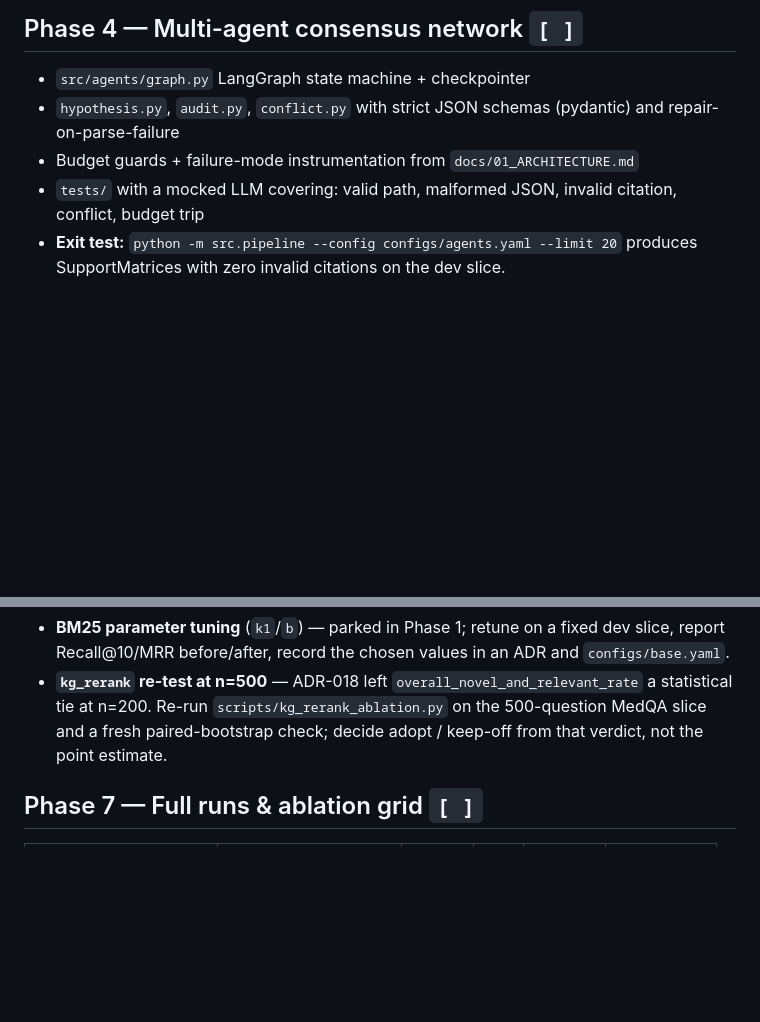
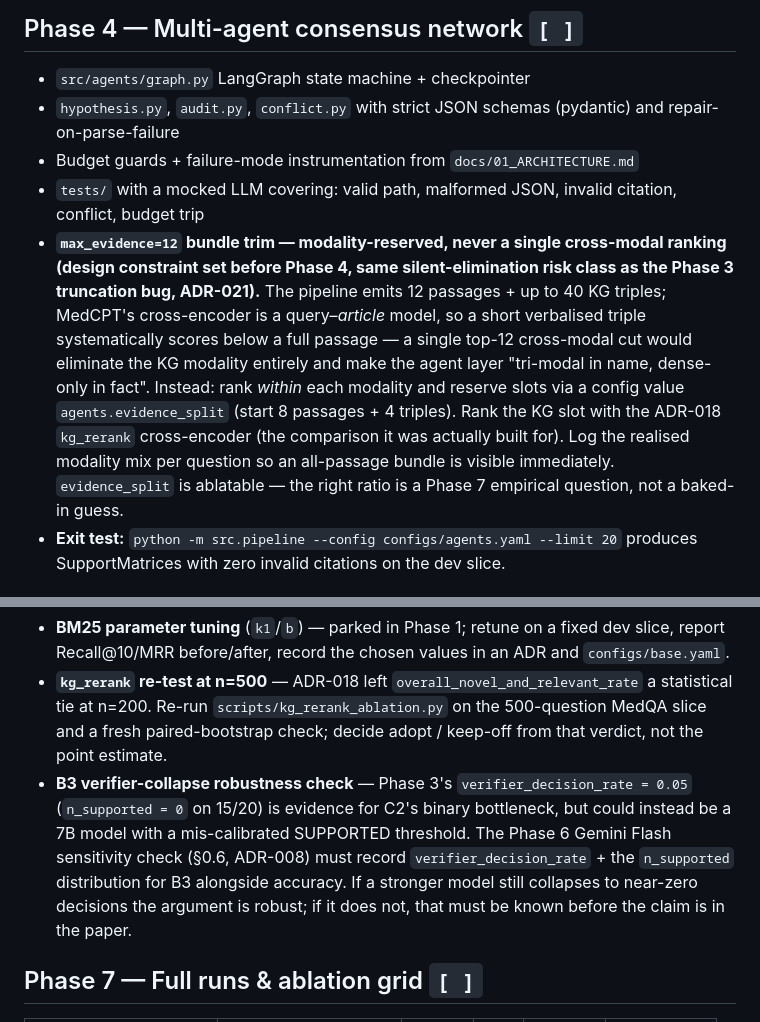
Before and after one commit to VishwakSai1805/agentic-graphrag-clinical-qa, a Markdown page: docs/02_ROADMAP.md, 2 parts joined by grey strips. Drawn GitHub-style; blank space fills up the shorter version.

Commit message:
docs: Phase 4 evidence-split design constraint + B3 verifier-collapse robustness check
- Phase 4 max_evidence=12 trim must reserve modality slots (agents.evidence_split,
  start 8 passages + 4 triples), rank within modality, log the realised mix, and
  stay ablatable. A single cross-modal top-12 cut would eliminate KG triples
  (MedCPT cross-encoder is a query-article model; short triples score below full
  passages) -- same silent-elimination class as the Phase 3 truncation bug.
  Rank the KG slot with the ADR-018 kg_rerank cross-encoder.
- Pre-Phase-7: the Gemini Flash sensitivity check (docs/04 SS0.6) must also record
  B3 verifier_decision_rate + n_supported distribution, to test whether Phase 3's
  0.05 decision rate is C2's binary bottleneck or a 7B threshold artifact.

Co-Authored-By: Claude Sonnet 5 <noreply@anthropic.com>
Claude-Session: https://claude.ai/code/session_01EY3jmW4tayEYVzZVdzpDhK

```diff
--- a/docs/02_ROADMAP.md
+++ b/docs/02_ROADMAP.md
@@ -108,6 +108,19 @@ Status legend: `[ ]` todo · `[~]` in progress · `[x]` done (add run_id/commit)
 - `hypothesis.py`, `audit.py`, `conflict.py` with strict JSON schemas (pydantic) and repair-on-parse-failure
 - Budget guards + failure-mode instrumentation from `docs/01_ARCHITECTURE.md`
 - `tests/` with a mocked LLM covering: valid path, malformed JSON, invalid citation, conflict, budget trip
+- **`max_evidence=12` bundle trim — modality-reserved, never a single cross-modal
+  ranking (design constraint set before Phase 4, same silent-elimination risk
+  class as the Phase 3 truncation bug, ADR-021).** The pipeline emits 12
+  passages + up to 40 KG triples; MedCPT's cross-encoder is a query–*article*
+  model, so a short verbalised triple systematically scores below a full
+  passage — a single top-12 cross-modal cut would eliminate the KG modality
+  entirely and make the agent layer "tri-modal in name, dense-only in fact".
+  Instead: rank *within* each modality and reserve slots via a config value
+  `agents.evidence_split` (start 8 passages + 4 triples). Rank the KG slot with
+  the ADR-018 `kg_rerank` cross-encoder (the comparison it was actually built
+  for). Log the realised modality mix per question so an all-passage bundle is
+  visible immediately. `evidence_split` is ablatable — the right ratio is a
+  Phase 7 empirical question, not a baked-in guess.
 - **Exit test:** `python -m src.pipeline --config configs/agents.yaml --limit 20` produces SupportMatrices with zero invalid citations on the dev slice.
 
 ## Phase 5 — Evidential calibration & ranking  `[ ]`
@@ -138,6 +151,14 @@ affects Phases 3–6; both gate the Phase 7 ablation grid.
   a statistical tie at n=200. Re-run `scripts/kg_rerank_ablation.py` on the
   500-question MedQA slice and a fresh paired-bootstrap check; decide adopt /
   keep-off from that verdict, not the point estimate.
+- **B3 verifier-collapse robustness check** — Phase 3's `verifier_decision_rate
+  = 0.05` (`n_supported = 0` on 15/20) is evidence for C2's binary bottleneck,
+  but could instead be a 7B model with a mis-calibrated SUPPORTED threshold.
+  The Phase 6 Gemini Flash sensitivity check (§0.6, ADR-008) must record
+  `verifier_decision_rate` + the `n_supported` distribution for B3 alongside
+  accuracy. If a stronger model still collapses to near-zero decisions the
+  argument is robust; if it does not, that must be known before the claim is
+  in the paper.
 
 ## Phase 7 — Full runs & ablation grid  `[ ]`
 
```
Also changed, not shown: docs/04_EVALUATION.md (+7 -0 lines).
